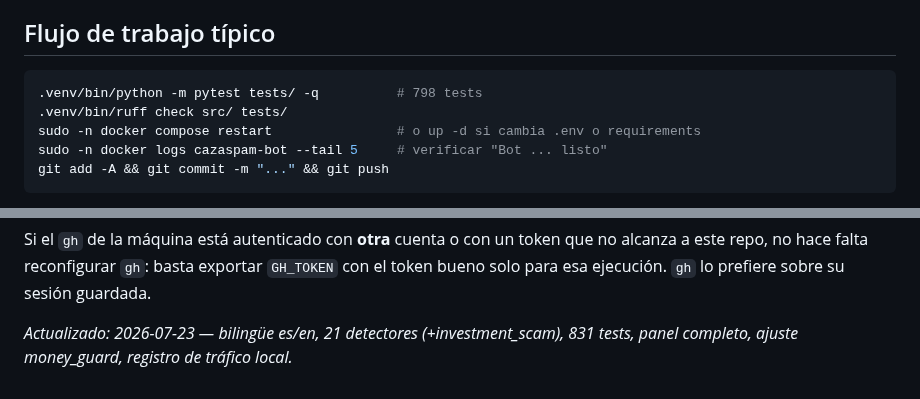
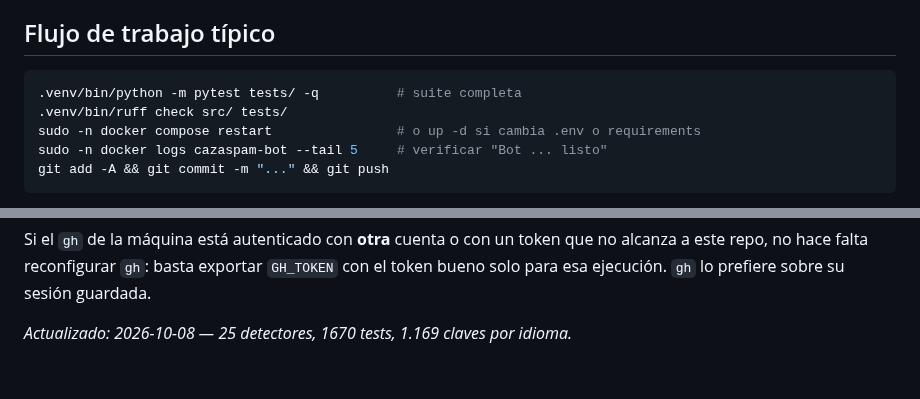
Before and after one commit to yonaesp/CazaSpamBot-Telegram, a Markdown page: CLAUDE.md, 2 parts joined by grey strips. GitHub-like rendering.

````diff
--- a/CLAUDE.md
+++ b/CLAUDE.md
@@ -701,7 +701,7 @@ automático. Hay que averiguar por qué.
 ## Flujo de trabajo típico
 
 ```bash
-.venv/bin/python -m pytest tests/ -q          # 798 tests
+.venv/bin/python -m pytest tests/ -q          # suite completa
 .venv/bin/ruff check src/ tests/
 sudo -n docker compose restart                # o up -d si cambia .env o requirements
 sudo -n docker logs cazaspam-bot --tail 5     # verificar "Bot ... listo"
@@ -744,4 +744,4 @@ Si el `gh` de la máquina está autenticado con **otra** cuenta o con un token q
 alcanza a este repo, no hace falta reconfigurar `gh`: basta exportar `GH_TOKEN` con
 el token bueno solo para esa ejecución. `gh` lo prefiere sobre su sesión guardada.
 
-*Actualizado: 2026-07-23 — bilingüe es/en, 21 detectores (+investment_scam), 831 tests, panel completo, ajuste money_guard, registro de tráfico local.*
+*Actualizado: 2026-10-08 — 25 detectores, 1670 tests, 1.169 claves por idioma.*
````
Also changed, not shown: other parts of CLAUDE.md (+3 -3 lines), README.es.md (+1 -1 lines), README.md (+1 -1 lines).
